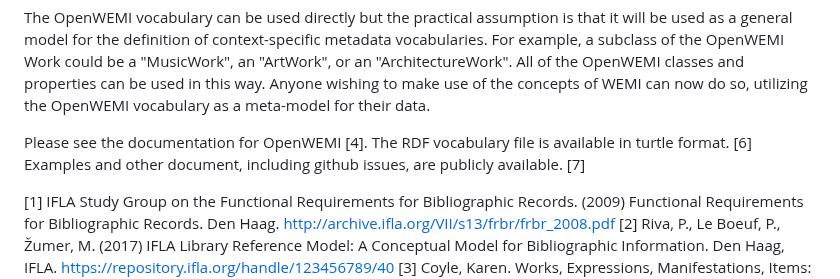
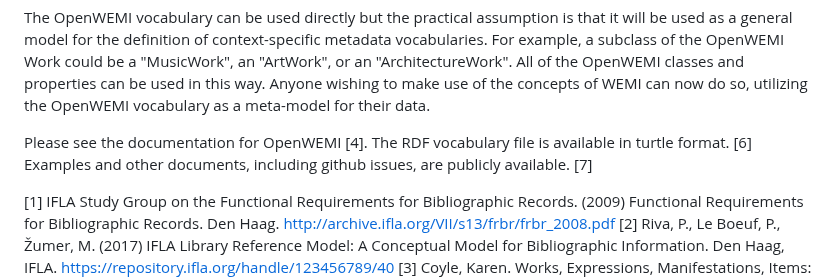
Before and after one commit to dcmi/openwemi, a Markdown page: presentations/announcing2024.md, the part around the change. Rendered like a GitHub page.

Commit message:
minor typo

```diff
--- a/presentations/announcing2024.md
+++ b/presentations/announcing2024.md
@@ -18,7 +18,7 @@ The RDF vocabulary of OpenWEMI consists of classes for `Work`, `Expression`, `Ma
 
 The OpenWEMI vocabulary can be used directly but the practical assumption is that it will be used as a general model for the definition of context-specific metadata vocabularies. For example, a subclass of the OpenWEMI Work could be a "MusicWork", an "ArtWork", or an "ArchitectureWork". All of the OpenWEMI classes and properties can be used in this way. Anyone wishing to make use of the concepts of WEMI can now do so, utilizing the OpenWEMI vocabulary as a meta-model for their data.
 
-Please see the documentation for OpenWEMI [4]. The RDF vocabulary file is available in turtle format. [6] Examples and other document, including github issues, are publicly available. [7]
+Please see the documentation for OpenWEMI [4]. The RDF vocabulary file is available in turtle format. [6] Examples and other documents, including github issues, are publicly available. [7]
 
 [1] IFLA Study Group on the Functional Requirements for Bibliographic Records. (2009) Functional Requirements for Bibliographic Records. Den Haag. http://archive.ifla.org/VII/s13/frbr/frbr_2008.pdf
 [2] Riva, P., Le Boeuf, P., Žumer, M. (2017) IFLA Library Reference Model: A Conceptual Model for Bibliographic Information. Den Haag, IFLA. https://repository.ifla.org/handle/123456789/40
```
